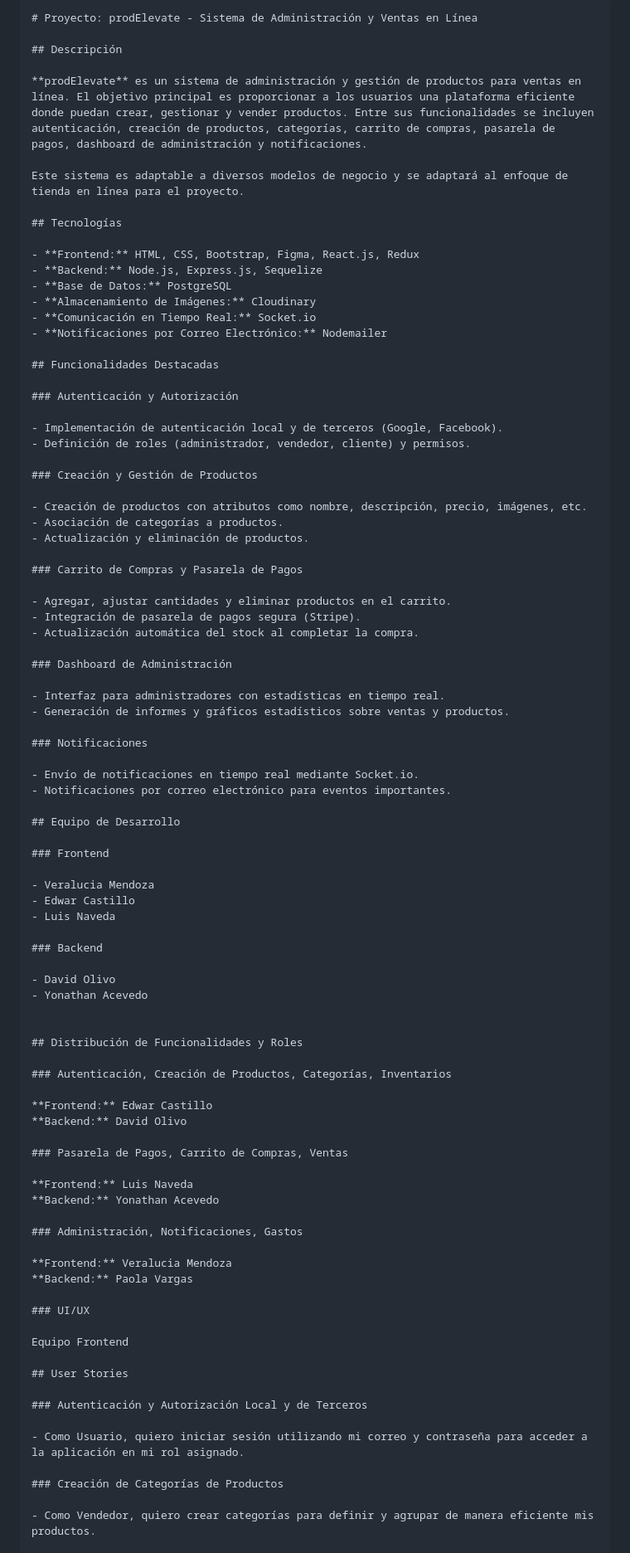
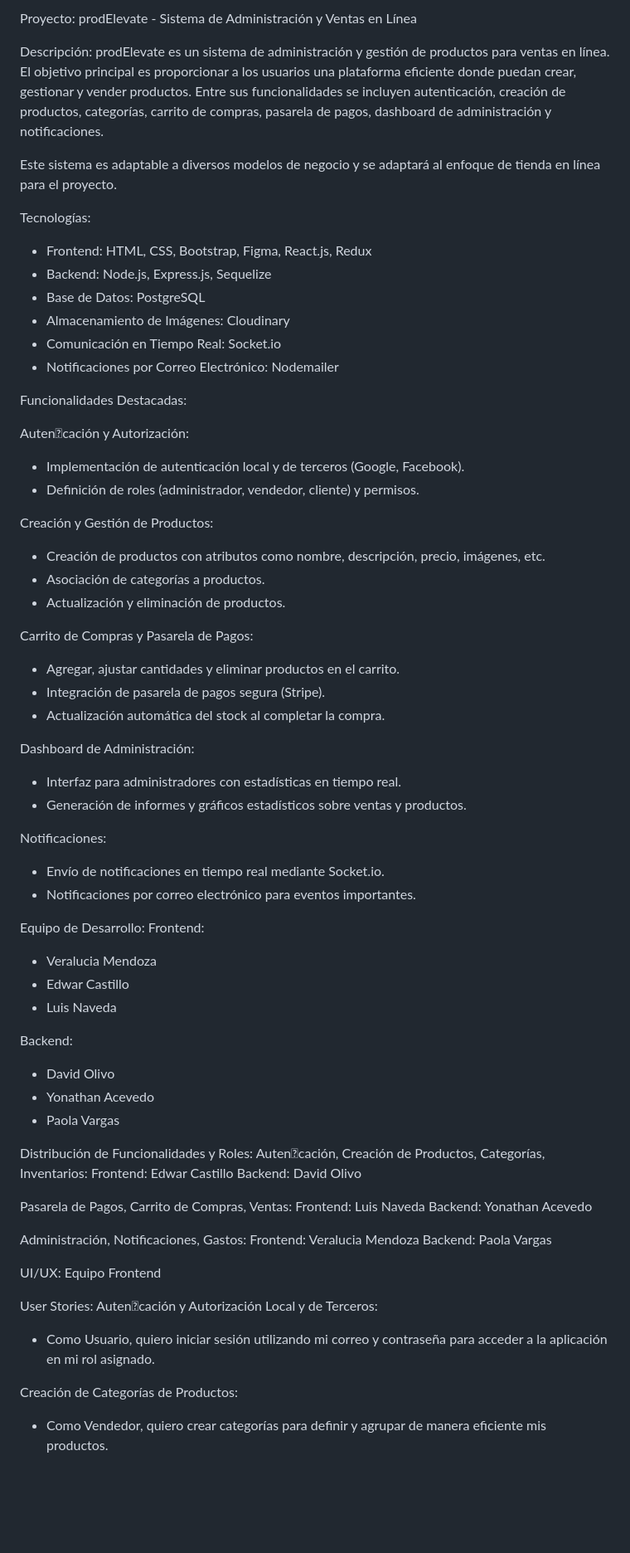
Before and after one commit to edcastillob/prodElevatePF, a Markdown page: README.md, the part around the change printed below. Shown: that part at 83% size. Rendered like a GitHub page; blank space fills up the shorter version.

````diff
--- a/README.md
+++ b/README.md
@@ -1,92 +1,73 @@
-```markdown
-# Proyecto: prodElevate - Sistema de Administración y Ventas en Línea
+Proyecto: prodElevate - Sistema de Administración y Ventas en Línea
 
-## Descripción
-
-**prodElevate** es un sistema de administración y gestión de productos para ventas en línea. El objetivo principal es proporcionar a los usuarios una plataforma eficiente donde puedan crear, gestionar y vender productos. Entre sus funcionalidades se incluyen autenticación, creación de productos, categorías, carrito de compras, pasarela de pagos, dashboard de administración y notificaciones.
+Descripción:
+prodElevate es un sistema de administración y gestión de productos para ventas en línea. El objetivo principal es proporcionar a los usuarios una plataforma eficiente donde puedan crear, gestionar y vender productos. Entre sus funcionalidades se incluyen autenticación, creación de productos, categorías, carrito de compras, pasarela de pagos, dashboard de administración y notificaciones.
 
 Este sistema es adaptable a diversos modelos de negocio y se adaptará al enfoque de tienda en línea para el proyecto.
 
-## Tecnologías
+Tecnologías:
+- Frontend: HTML, CSS, Bootstrap, Figma, React.js, Redux
+- Backend: Node.js, Express.js, Sequelize
+- Base de Datos: PostgreSQL
+- Almacenamiento de Imágenes: Cloudinary
+- Comunicación en Tiempo Real: Socket.io
+- Notificaciones por Correo Electrónico: Nodemailer
 
-- **Frontend:** HTML, CSS, Bootstrap, Figma, React.js, Redux
-- **Backend:** Node.js, Express.js, Sequelize
-- **Base de Datos:** PostgreSQL
-- **Almacenamiento de Imágenes:** Cloudinary
-- **Comunicación en Tiempo Real:** Socket.io
-- **Notificaciones por Correo Electrónico:** Nodemailer
+Funcionalidades Destacadas:
 
-## Funcionalidades Destacadas
-
-### Autenticación y Autorización
-
+Auten􀆟cación y Autorización:
 - Implementación de autenticación local y de terceros (Google, Facebook).
 - Definición de roles (administrador, vendedor, cliente) y permisos.
 
-### Creación y Gestión de Productos
-
+Creación y Gestión de Productos:
 - Creación de productos con atributos como nombre, descripción, precio, imágenes, etc.
 - Asociación de categorías a productos.
 - Actualización y eliminación de productos.
 
-### Carrito de Compras y Pasarela de Pagos
-
+Carrito de Compras y Pasarela de Pagos:
 - Agregar, ajustar cantidades y eliminar productos en el carrito.
 - Integración de pasarela de pagos segura (Stripe).
 - Actualización automática del stock al completar la compra.
 
-### Dashboard de Administración
-
+Dashboard de Administración:
 - Interfaz para administradores con estadísticas en tiempo real.
 - Generación de informes y gráficos estadísticos sobre ventas y productos.
 
-### Notificaciones
-
+Notificaciones:
 - Envío de notificaciones en tiempo real mediante Socket.io.
 - Notificaciones por correo electrónico para eventos importantes.
 
-## Equipo de Desarrollo
-
-### Frontend
-
+Equipo de Desarrollo:
+Frontend:
 - Veralucia Mendoza
 - Edwar Castillo
 - Luis Naveda
 
-### Backend
-
+Backend:
 - David Olivo
 - Yonathan Acevedo
+- Paola Vargas
 
+Distribución de Funcionalidades y Roles:
+Auten􀆟cación, Creación de Productos, Categorías, Inventarios:
+Frontend: Edwar Castillo
+Backend: David Olivo
 
-## Distribución de Funcionalidades y Roles
+Pasarela de Pagos, Carrito de Compras, Ventas:
+Frontend: Luis Naveda
+Backend: Yonathan Acevedo
 
-### Autenticación, Creación de Productos, Categorías, Inventarios
+Administración, Notificaciones, Gastos:
+Frontend: Veralucia Mendoza
+Backend: Paola Vargas
 
-**Frontend:** Edwar Castillo
-**Backend:** David Olivo
-
-### Pasarela de Pagos, Carrito de Compras, Ventas
-
-**Frontend:** Luis Naveda
-**Backend:** Yonathan Acevedo
-
-### Administración, Notificaciones, Gastos
-
-**Frontend:** Veralucia Mendoza
-**Backend:** Paola Vargas
-
-### UI/UX
-
+UI/UX:
 Equipo Frontend
 
-## User Stories
-
-### Autenticación y Autorización Local y de Terceros
-
+User Stories:
+Auten􀆟cación y Autorización Local y de Terceros:
 - Como Usuario, quiero iniciar sesión utilizando mi correo y contraseña para acceder a la aplicación en mi rol asignado.
 
-### Creación de Categorías de Productos
-
+Creación de Categorías de Productos:
 - Como Vendedor, quiero crear categorías para definir y agrupar de manera eficiente mis productos.
 
````
Also changed, not shown: other parts of README.md (+4 -11 lines).
